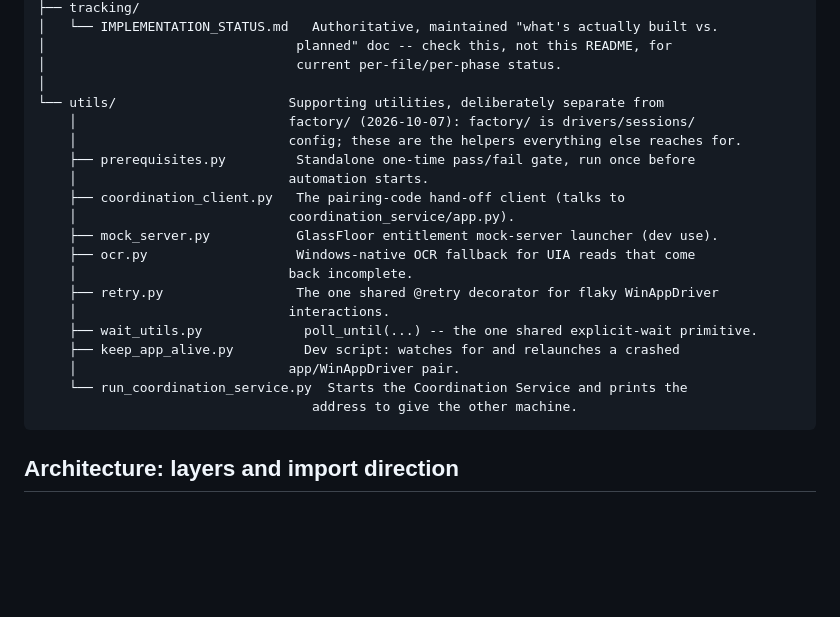
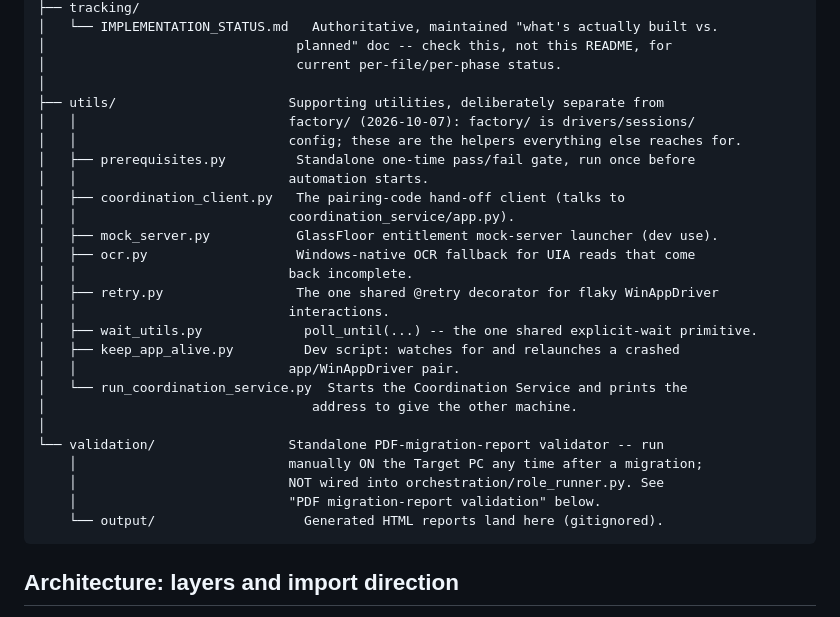
Before and after one commit to revanth3699/Dell-Automation, a Markdown page: README.md, the part around one of its changes. Drawn GitHub-style; blank space fills up the shorter version.

````diff
--- a/README.md
+++ b/README.md
@@ -125,23 +125,29 @@ dell-automation/
 │                                planned" doc -- check this, not this README, for
 │                                current per-file/per-phase status.
 │
-└── utils/                      Supporting utilities, deliberately separate from
-    │                           factory/ (2026-10-07): factory/ is drivers/sessions/
-    │                           config; these are the helpers everything else reaches for.
-    ├── prerequisites.py         Standalone one-time pass/fail gate, run once before
-    │                           automation starts.
-    ├── coordination_client.py   The pairing-code hand-off client (talks to
-    │                           coordination_service/app.py).
-    ├── mock_server.py           GlassFloor entitlement mock-server launcher (dev use).
-    ├── ocr.py                   Windows-native OCR fallback for UIA reads that come
-    │                           back incomplete.
-    ├── retry.py                 The one shared @retry decorator for flaky WinAppDriver
-    │                           interactions.
-    ├── wait_utils.py             poll_until(...) -- the one shared explicit-wait primitive.
-    ├── keep_app_alive.py         Dev script: watches for and relaunches a crashed
-    │                           app/WinAppDriver pair.
-    └── run_coordination_service.py  Starts the Coordination Service and prints the
-                                   address to give the other machine.
+├── utils/                      Supporting utilities, deliberately separate from
+│   │                           factory/ (2026-10-07): factory/ is drivers/sessions/
+│   │                           config; these are the helpers everything else reaches for.
+│   ├── prerequisites.py         Standalone one-time pass/fail gate, run once before
+│   │                           automation starts.
+│   ├── coordination_client.py   The pairing-code hand-off client (talks to
+│   │                           coordination_service/app.py).
+│   ├── mock_server.py           GlassFloor entitlement mock-server launcher (dev use).
+│   ├── ocr.py                   Windows-native OCR fallback for UIA reads that come
+│   │                           back incomplete.
+│   ├── retry.py                 The one shared @retry decorator for flaky WinAppDriver
+│   │                           interactions.
+│   ├── wait_utils.py             poll_until(...) -- the one shared explicit-wait primitive.
+│   ├── keep_app_alive.py         Dev script: watches for and relaunches a crashed
+│   │                           app/WinAppDriver pair.
+│   └── run_coordination_service.py  Starts the Coordination Service and prints the
+│                                  address to give the other machine.
+│
+└── validation/                 Standalone PDF-migration-report validator -- run
+    │                           manually ON the Target PC any time after a migration;
+    │                           NOT wired into orchestration/role_runner.py. See
+    │                           "PDF migration-report validation" below.
+    └── output/                   Generated HTML reports land here (gitignored).
 ```
 
 ## Architecture: layers and import direction
````
Also changed, not shown: other parts of README.md (+68 -0 lines).
